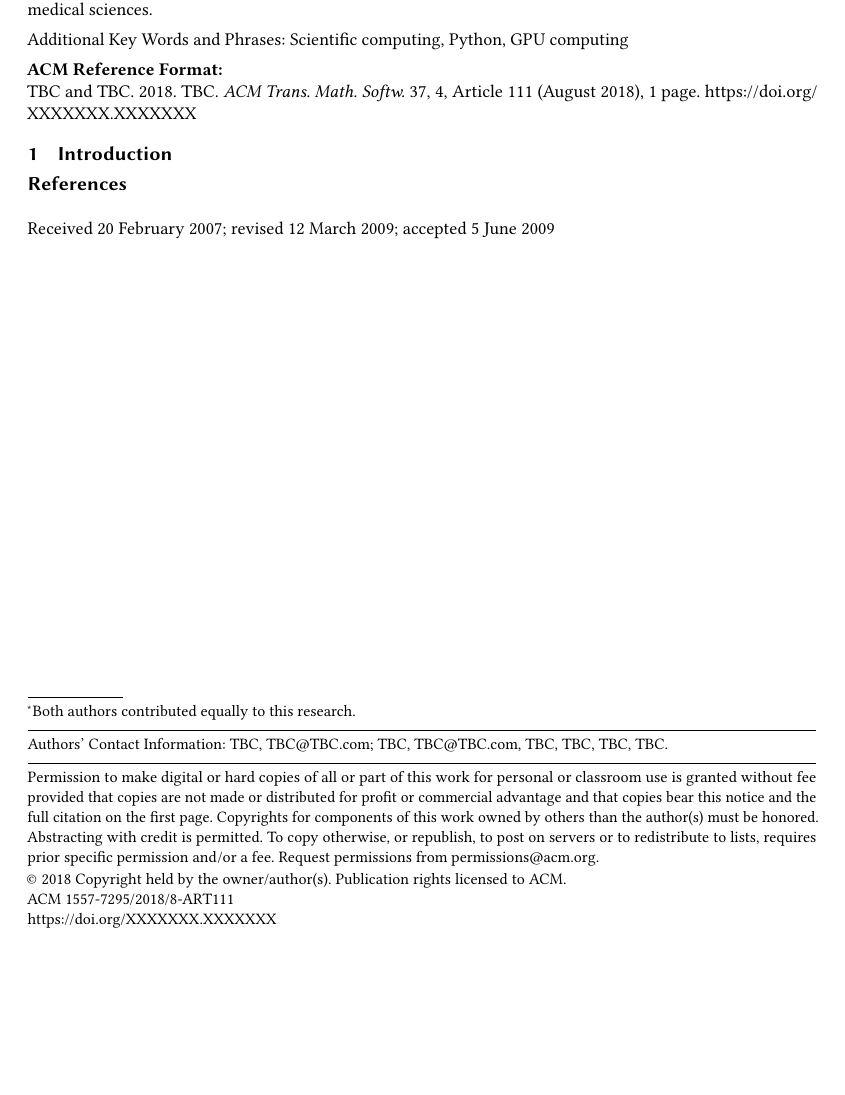
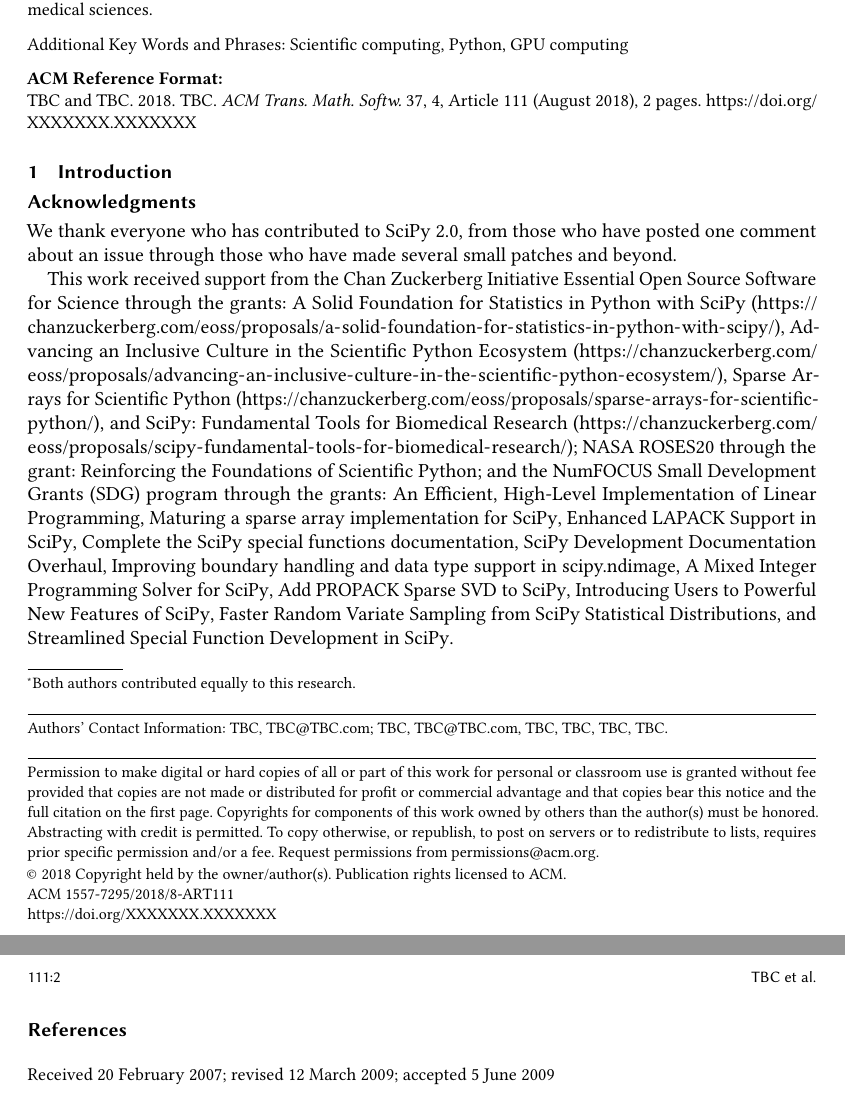
Before and after one commit to scipy/scipy-articles, a LaTeX paper (scipy-2.0/src/paper.tex): part of the page before the commit and two parts of pages 1 and 2 of 2 after it, the two joined at a grey line, cut so that both start at the same text, the shorter picture padded with empty space. Compiled offline with pdfLaTeX.

Commit message:
add funding acknowledgement

```diff
--- a/scipy-2.0/src/paper.tex
+++ b/scipy-2.0/src/paper.tex
@@ -201,6 +201,39 @@
 
 \section{Introduction}
 
+
+\begin{acks}
+We thank everyone who has contributed to SciPy 2.0, from those who have posted one
+comment about an issue through those who have made several small patches and beyond.
+
+This work received support from the
+\grantsponsor{CZI}{Chan Zuckerberg Initiative Essential Open Source Software for Science}{https://chanzuckerberg.com/eoss/}
+through the grants:
+\grantnum[https://chanzuckerberg.com/eoss/proposals/a-solid-foundation-for-statistics-in-python-with-scipy/]{CZI}{A Solid Foundation for Statistics in Python with SciPy},
+\grantnum[https://chanzuckerberg.com/eoss/proposals/advancing-an-inclusive-culture-in-the-scientific-python-ecosystem/]{CZI}{Advancing an Inclusive Culture in the Scientific Python Ecosystem},
+\grantnum[https://chanzuckerberg.com/eoss/proposals/sparse-arrays-for-scientific-python/]{CZI}{Sparse Arrays for Scientific Python},
+and
+\grantnum[https://chanzuckerberg.com/eoss/proposals/scipy-fundamental-tools-for-biomedical-research/]{CZI}{SciPy: Fundamental Tools for Biomedical Research};
+\grantsponsor{NASA}{NASA ROSES20}{https://science.nasa.gov/researchers/solicitations/roses-2020/}
+through the grant:
+\grantnum{NASA}{Reinforcing the Foundations of Scientific Python};
+and the
+\grantsponsor{NF}{NumFOCUS Small Development Grants (SDG) program}{https://numfocus.org/programs/small-development-grants}
+through the grants:
+\grantnum{NF}{An Efficient, High-Level Implementation of Linear Programming},
+\grantnum{NF}{Maturing a sparse array implementation for SciPy},
+\grantnum{NF}{Enhanced LAPACK Support in SciPy},
+\grantnum{NF}{Complete the SciPy special functions documentation},
+\grantnum{NF}{SciPy Development Documentation Overhaul},
+\grantnum{NF}{Improving boundary handling and data type support in scipy.ndimage},
+\grantnum{NF}{A Mixed Integer Programming Solver for SciPy},
+\grantnum{NF}{Add PROPACK Sparse SVD to SciPy},
+\grantnum{NF}{Introducing Users to Powerful New Features of SciPy},
+\grantnum{NF}{Faster Random Variate Sampling from SciPy Statistical Distributions},
+and
+\grantnum{NF}{Streamlined Special Function Development in SciPy}.
+
+\end{acks}
 %%
 %% The next two lines define the bibliography style to be used, and
 %% the bibliography file.
```
